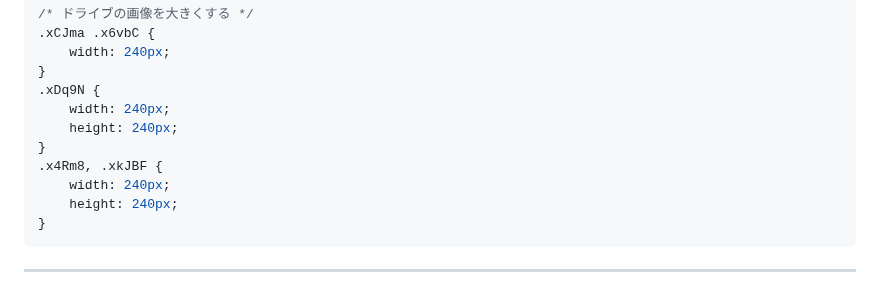
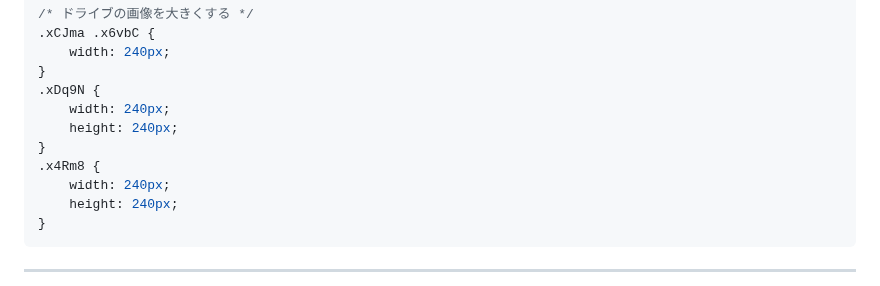
Before and after one commit to kanade/misskey-css, a Markdown page: README.md, the part around the change. Rendered like a GitHub page.

Commit message:
【Fix】ドライブの画像を大きくする

```diff
--- a/README.md
+++ b/README.md
@@ -925,7 +925,7 @@ div:has(.xj7PE:first-child) + div .x5yeR:has(.xww2J[href^="/channels/"]) {
     width: 240px;
     height: 240px;
 }
-.x4Rm8, .xkJBF {
+.x4Rm8 {
     width: 240px;
     height: 240px;
 }
```
